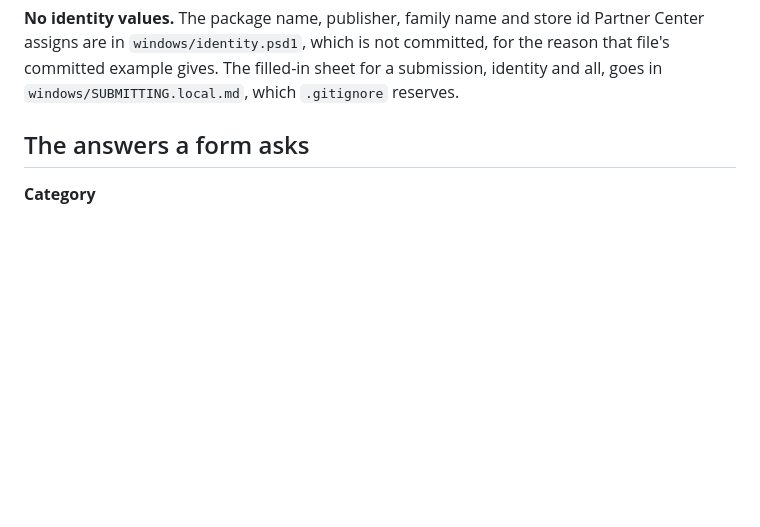
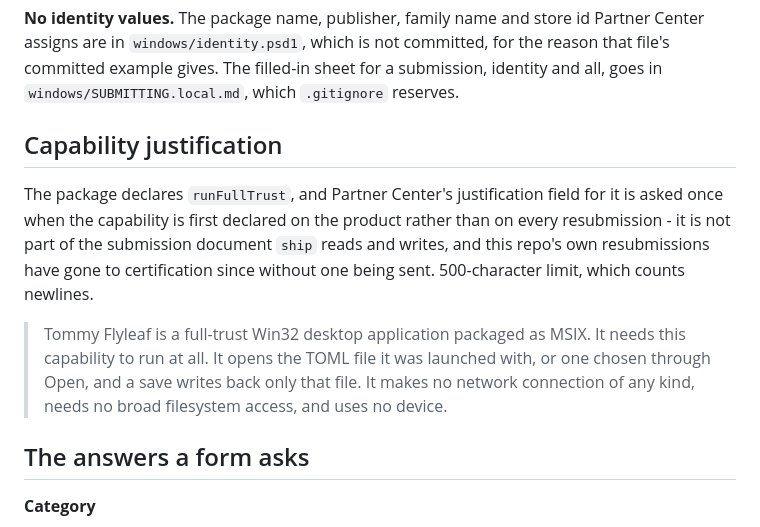
Before and after one commit to excelano/flyleaf, a Markdown page: packaging/submission-notes.md, the part around the change. Rendered like a GitHub page; blank space fills up the shorter version.

Commit message:
Write down the runFullTrust capability justification
Partner Center asks for it once when the capability is first
declared, not on every resubmission, and it never travels in the
submission document ship reads and writes.

```diff
--- a/packaging/submission-notes.md
+++ b/packaging/submission-notes.md
@@ -16,6 +16,21 @@ Partner Center assigns are in `windows/identity.psd1`, which is not committed,
 for the reason that file's committed example gives. The filled-in sheet for a
 submission, identity and all, goes in `windows/SUBMITTING.local.md`, which
 `.gitignore` reserves.
+
+## Capability justification
+
+The package declares `runFullTrust`, and Partner Center's justification field
+for it is asked once when the capability is first declared on the product
+rather than on every resubmission - it is not part of the submission document
+`ship` reads and writes, and this repo's own resubmissions have gone to
+certification since without one being sent. 500-character limit, which counts
+newlines.
+
+> Tommy Flyleaf is a full-trust Win32 desktop application packaged as MSIX. It
+> needs this capability to run at all. It opens the TOML file it was launched
+> with, or one chosen through Open, and a save writes back only that file. It
+> makes no network connection of any kind, needs no broad filesystem access,
+> and uses no device.
 
 ## The answers a form asks
 
```
